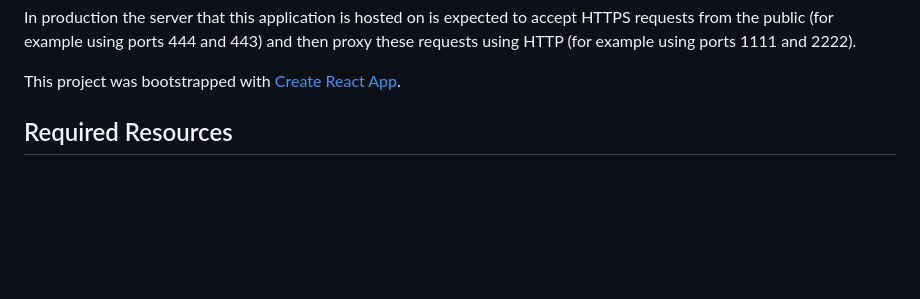
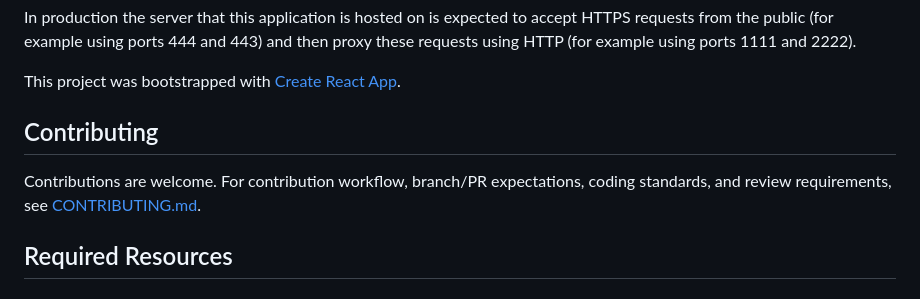
Before and after one commit to osu-cass/eec-walkthrough-react, a Markdown page: README.md, the part around the change. GitHub-like rendering; blank space fills up the shorter version.

```diff
--- a/README.md
+++ b/README.md
@@ -6,6 +6,11 @@ HTTPS requests from the public (for example using ports 444 and 443) and then pr
 these requests using HTTP (for example using ports 1111 and 2222).
 
 This project was bootstrapped with [Create React App](https://github.com/facebook/create-react-app).
+
+## Contributing
+
+Contributions are welcome. For contribution workflow, branch/PR expectations,
+coding standards, and review requirements, see [CONTRIBUTING.md](CONTRIBUTING.md).
 
 ## Required Resources
 
```
Also changed, not shown: CONTRIBUTING.md (+30 -0 lines).
